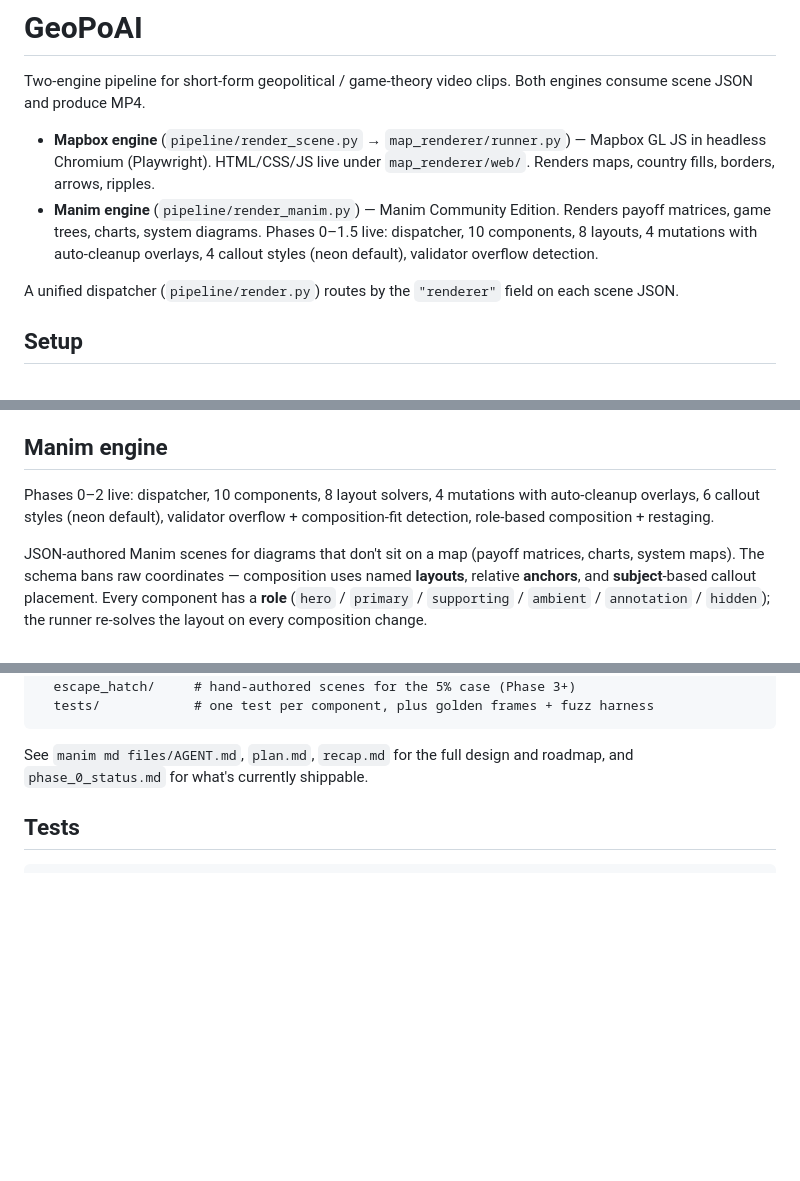
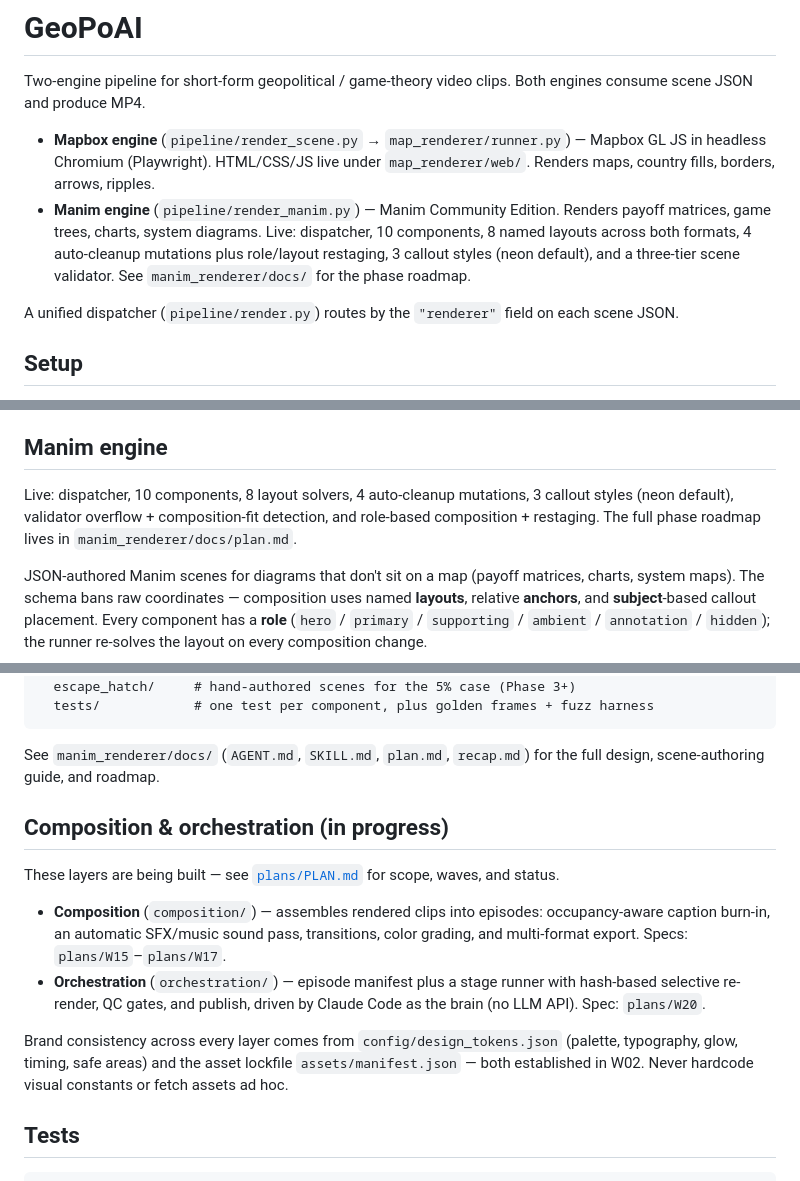
Before and after one commit to Rawliine/geopoai, a Markdown page: README.md, 3 parts joined by grey strips. GitHub-like rendering; blank space fills up the shorter version.

Commit message:
docs: refresh README for post-W00 layout and new layers
- Fix the stale "manim md files/" reference and the non-existent
  phase_0_status.md -> point at manim_renderer/docs/
- Correct Manim engine claims against the code: 3 callout styles (neon,
  card, glass) and the real action set (setLayout, not showCalloutSequence);
  reconcile contradictory phase statements
- Add a "Composition & orchestration (in progress)" section linking
  plans/PLAN.md, plus the design-token / asset-manifest brand rule

All referenced paths and commands verified to exist/run.

W01.T3

````diff
--- a/README.md
+++ b/README.md
@@ -3,7 +3,7 @@
 Two-engine pipeline for short-form geopolitical / game-theory video clips. Both engines consume scene JSON and produce MP4.
 
 - **Mapbox engine** (`pipeline/render_scene.py` → `map_renderer/runner.py`) — Mapbox GL JS in headless Chromium (Playwright). HTML/CSS/JS live under `map_renderer/web/`. Renders maps, country fills, borders, arrows, ripples.
-- **Manim engine** (`pipeline/render_manim.py`) — Manim Community Edition. Renders payoff matrices, game trees, charts, system diagrams. Phases 0–1.5 live: dispatcher, 10 components, 8 layouts, 4 mutations with auto-cleanup overlays, 4 callout styles (neon default), validator overflow detection.
+- **Manim engine** (`pipeline/render_manim.py`) — Manim Community Edition. Renders payoff matrices, game trees, charts, system diagrams. Live: dispatcher, 10 components, 8 named layouts across both formats, 4 auto-cleanup mutations plus role/layout restaging, 3 callout styles (neon default), and a three-tier scene validator. See `manim_renderer/docs/` for the phase roadmap.
 
 A unified dispatcher (`pipeline/render.py`) routes by the `"renderer"` field on each scene JSON.
 
@@ -100,7 +100,7 @@ To add a new dataset: add one entry to `map_renderer/data_prep/map_versions.json
 
 ## Manim engine
 
-Phases 0–2 live: dispatcher, 10 components, 8 layout solvers, 4 mutations with auto-cleanup overlays, 6 callout styles (neon default), validator overflow + composition-fit detection, role-based composition + restaging.
+Live: dispatcher, 10 components, 8 layout solvers, 4 auto-cleanup mutations, 3 callout styles (neon default), validator overflow + composition-fit detection, and role-based composition + restaging. The full phase roadmap lives in `manim_renderer/docs/plan.md`.
 
 JSON-authored Manim scenes for diagrams that don't sit on a map (payoff matrices, charts, system maps). The schema bans raw coordinates — composition uses named **layouts**, relative **anchors**, and **subject**-based callout placement. Every component has a **role** (`hero` / `primary` / `supporting` / `ambient` / `annotation` / `hidden`); the runner re-solves the layout on every composition change.
 
@@ -158,7 +158,16 @@ manim_renderer/
   tests/            # one test per component, plus golden frames + fuzz harness
 ```
 
-See `manim md files/AGENT.md`, `plan.md`, `recap.md` for the full design and roadmap, and `phase_0_status.md` for what's currently shippable.
+See `manim_renderer/docs/` (`AGENT.md`, `SKILL.md`, `plan.md`, `recap.md`) for the full design, scene-authoring guide, and roadmap.
+
+## Composition & orchestration (in progress)
+
+These layers are being built — see [`plans/PLAN.md`](plans/PLAN.md) for scope, waves, and status.
+
+- **Composition** (`composition/`) — assembles rendered clips into episodes: occupancy-aware caption burn-in, an automatic SFX/music sound pass, transitions, color grading, and multi-format export. Specs: `plans/W15`–`plans/W17`.
+- **Orchestration** (`orchestration/`) — episode manifest plus a stage runner with hash-based selective re-render, QC gates, and publish, driven by Claude Code as the brain (no LLM API). Spec: `plans/W20`.
+
+Brand consistency across every layer comes from `config/design_tokens.json` (palette, typography, glow, timing, safe areas) and the asset lockfile `assets/manifest.json` — both established in W02. Never hardcode visual constants or fetch assets ad hoc.
 
 ## Tests
 
````
Also changed, not shown: other parts of README.md (+1 -1 lines).
